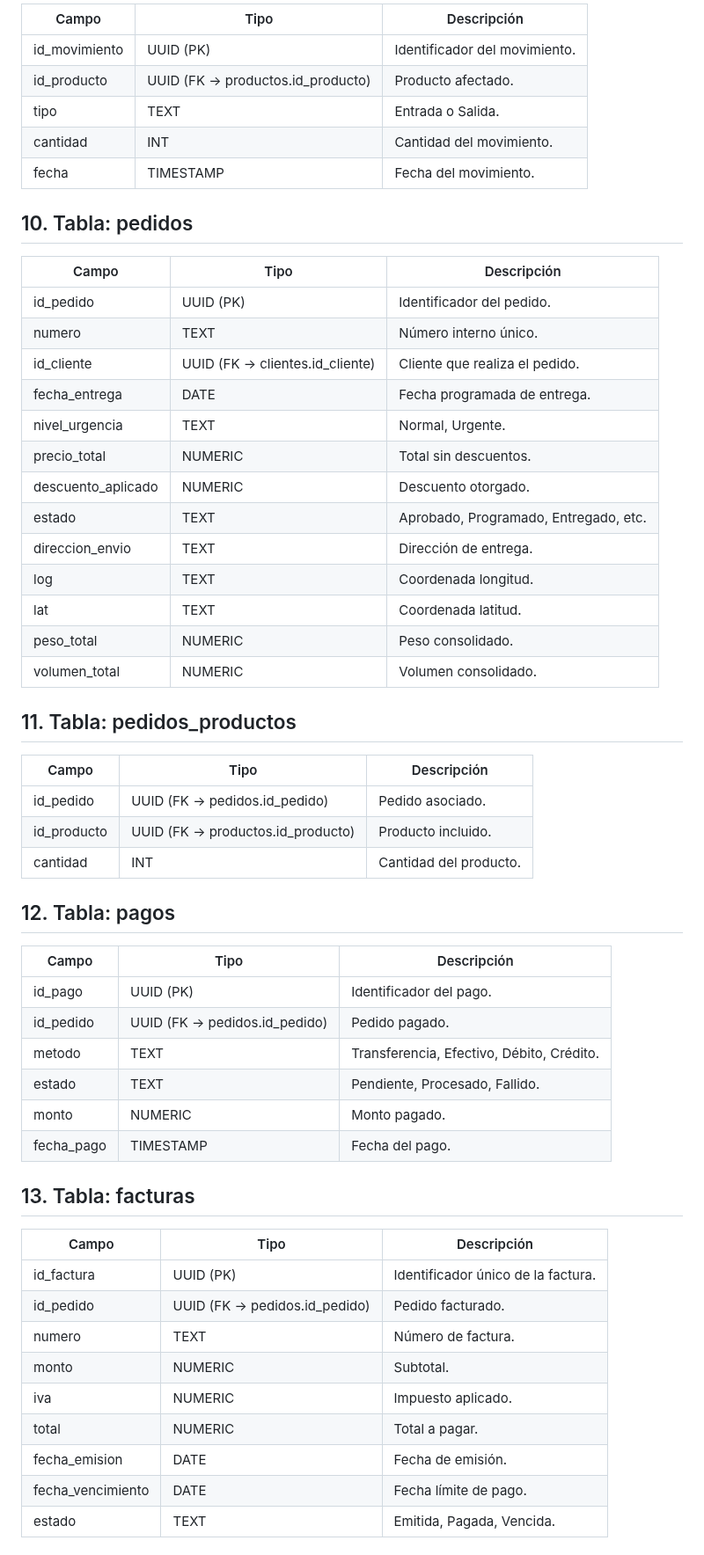
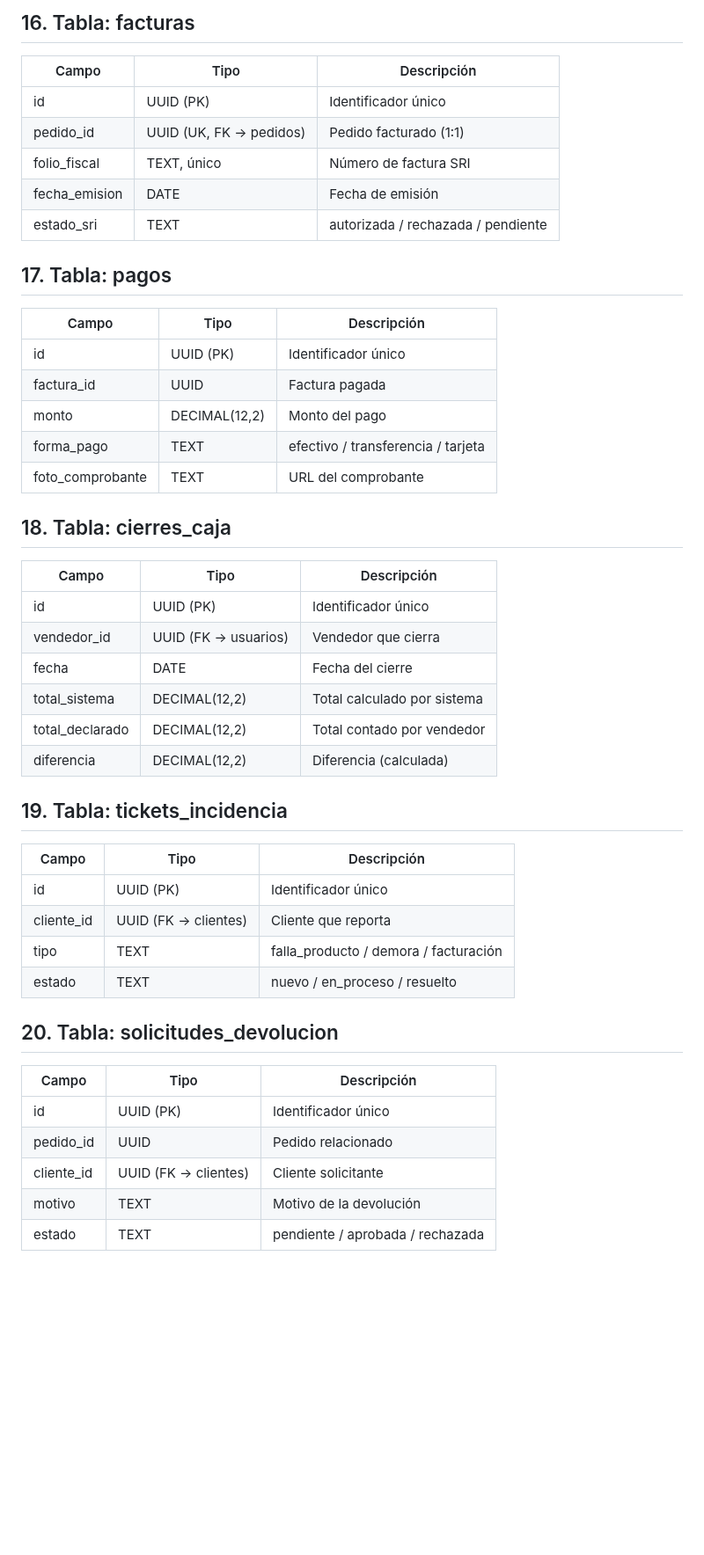
Before and after one commit to NextLogic2025/Capri-vents, a Markdown page: Arquitectura/7 Vista de Datos/DiccionarioDatos.md, the part around one of its changes. Shown at 88% size. Drawn GitHub-style; blank space fills up the shorter version.

```diff
--- a/Arquitectura/7 Vista de Datos/DiccionarioDatos.md
+++ b/Arquitectura/7 Vista de Datos/DiccionarioDatos.md
@@ -116,62 +173,46 @@ En conjunto, el diccionario de datos se convierte en un elemento esencial para a
 
-| Campo         | Tipo                              | Descripción                   |
-| ------------- | --------------------------------- | ----------------------------- |
-| id_movimiento | UUID (PK)                         | Identificador del movimiento. |
-| id_producto   | UUID (FK → productos.id_producto) | Producto afectado.            |
-| tipo          | TEXT                              | Entrada o Salida.             |
-| cantidad      | INT                               | Cantidad del movimiento.      |
-| fecha         | TIMESTAMP                         | Fecha del movimiento.         |
+## 16. Tabla: facturas
+| Campo           | Tipo           | Descripción                              |
+|-----------------|----------------|------------------------------------------|
+| id              | UUID (PK)      | Identificador único                      |
+| pedido_id       | UUID (UK, FK → pedidos) | Pedido facturado (1:1)           |
+| folio_fiscal    | TEXT, único    | Número de factura SRI                    |
+| fecha_emision   | DATE           | Fecha de emisión                         |
+| estado_sri      | TEXT           | autorizada / rechazada / pendiente       |
 
+## 17. Tabla: pagos
+| Campo           | Tipo           | Descripción                              |
+|-----------------|----------------|------------------------------------------|
+| id              | UUID (PK)      | Identificador único                      |
+| factura_id      | UUID           | Factura pagada                           |
+| monto           | DECIMAL(12,2)  | Monto del pago                           |
+| forma_pago      | TEXT           | efectivo / transferencia / tarjeta       |
+| foto_comprobante| TEXT           | URL del comprobante                      |
 
-## 10. Tabla: pedidos
+## 18. Tabla: cierres_caja
+| Campo             | Tipo           | Descripción                              |
+|-------------------|----------------|------------------------------------------|
+| id                | UUID (PK)      | Identificador único                      |
+| vendedor_id       | UUID (FK → usuarios) | Vendedor que cierra                |
+| fecha             | DATE           | Fecha del cierre                         |
+| total_sistema     | DECIMAL(12,2)  | Total calculado por sistema              |
+| total_declarado   | DECIMAL(12,2)  | Total contado por vendedor               |
+| diferencia        | DECIMAL(12,2)  | Diferencia (calculada)                   |
 
-| Campo              | Tipo                            | Descripción                           |
-| ------------------ | ------------------------------- | ------------------------------------- |
-| id_pedido          | UUID (PK)                       | Identificador del pedido.             |
-| numero             | TEXT                            | Número interno único.                 |
-| id_cliente         | UUID (FK → clientes.id_cliente) | Cliente que realiza el pedido.        |
-| fecha_entrega      | DATE                            | Fecha programada de entrega.          |
-| nivel_urgencia     | TEXT                            | Normal, Urgente.                      |
-| precio_total       | NUMERIC                         | Total sin descuentos.                 |
-| descuento_aplicado | NUMERIC                         | Descuento otorgado.                   |
-| estado             | TEXT                            | Aprobado, Programado, Entregado, etc. |
-| direccion_envio    | TEXT                            | Dirección de entrega.                 |
-| log                | TEXT                            | Coordenada longitud.                  |
-| lat                | TEXT                            | Coordenada latitud.                   |
-| peso_total         | NUMERIC                         | Peso consolidado.                     |
-| volumen_total      | NUMERIC                         | Volumen consolidado.                  |
+## 19. Tabla: tickets_incidencia
+| Campo      | Tipo           | Descripción                              |
+|------------|----------------|------------------------------------------|
+| id         | UUID (PK)      | Identificador único                      |
+| cliente_id | UUID (FK → clientes) | Cliente que reporta                 |
+| tipo       | TEXT           | falla_producto / demora / facturación    |
+| estado     | TEXT           | nuevo / en_proceso / resuelto            |
 
+## 20. Tabla: solicitudes_devolucion
+| Campo         | Tipo           | Descripción                              |
+|---------------|----------------|------------------------------------------|
+| id            | UUID (PK)      | Identificador único                      |
+| pedido_id     | UUID           | Pedido relacionado                       |
+| cliente_id    | UUID (FK → clientes) | Cliente solicitante                 |
+| motivo        | TEXT           | Motivo de la devolución                  |
+| estado        | TEXT           | pendiente / aprobada / rechazada         |
 
-## 11. Tabla: pedidos_productos
-
-| Campo       | Tipo                              | Descripción            |
-| ----------- | --------------------------------- | ---------------------- |
-| id_pedido   | UUID (FK → pedidos.id_pedido)     | Pedido asociado.       |
-| id_producto | UUID (FK → productos.id_producto) | Producto incluido.     |
-| cantidad    | INT                               | Cantidad del producto. |
-
-## 12. Tabla: pagos
-
-| Campo      | Tipo                          | Descripción                               |
-| ---------- | ----------------------------- | ----------------------------------------- |
-| id_pago    | UUID (PK)                     | Identificador del pago.                   |
-| id_pedido  | UUID (FK → pedidos.id_pedido) | Pedido pagado.                            |
-| metodo     | TEXT                          | Transferencia, Efectivo, Débito, Crédito. |
-| estado     | TEXT                          | Pendiente, Procesado, Fallido.            |
-| monto      | NUMERIC                       | Monto pagado.                             |
-| fecha_pago | TIMESTAMP                     | Fecha del pago.                           |
-
-## 13. Tabla: facturas
-
-| Campo             | Tipo                          | Descripción                        |
-| ----------------- | ----------------------------- | ---------------------------------- |
-| id_factura        | UUID (PK)                     | Identificador único de la factura. |
-| id_pedido         | UUID (FK → pedidos.id_pedido) | Pedido facturado.                  |
-| numero            | TEXT                          | Número de factura.                 |
-| monto             | NUMERIC                       | Subtotal.                          |
-| iva               | NUMERIC                       | Impuesto aplicado.                 |
-| total             | NUMERIC                       | Total a pagar.                     |
-| fecha_emision     | DATE                          | Fecha de emisión.                  |
-| fecha_vencimiento | DATE                          | Fecha límite de pago.              |
-| estado            | TEXT                          | Emitida, Pagada, Vencida.          |
-
```
Also changed, not shown: other parts of Arquitectura/7 Vista de Datos/DiccionarioDatos.md (+144 -188 lines).
